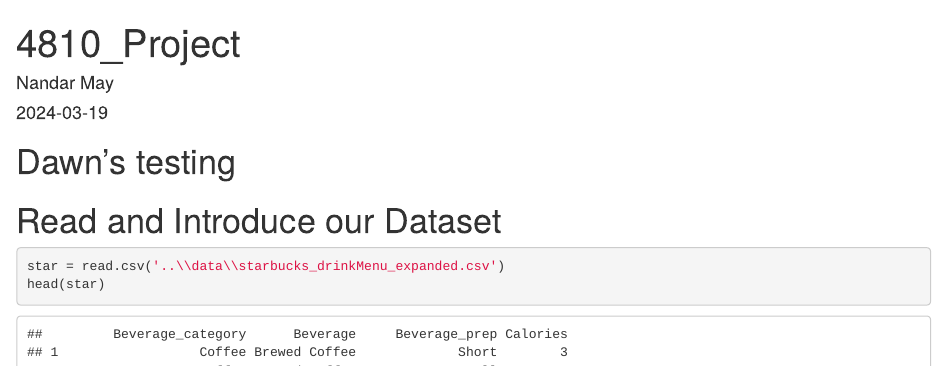
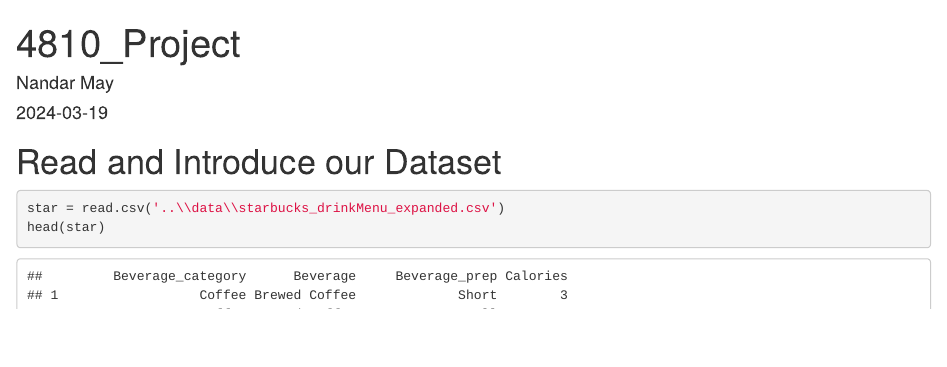
Before and after one commit to hahahassan/Carbon_project, an R Markdown document (RMarkdown_code/4810.Rmd): the page in a window 1100 px wide, from its top. Rendered offline with R 4.5, knitr and Pandoc, with nearby package versions.

Commit message:
Update 4810.Rmd

````diff
--- a/RMarkdown_code/4810.Rmd
+++ b/RMarkdown_code/4810.Rmd
@@ -4,7 +4,7 @@
 date: "2024-03-19"
 output: html_document
 ---
-# Dawn's testing
+
 
 # Read and Introduce our Dataset
 ```{r}
````
